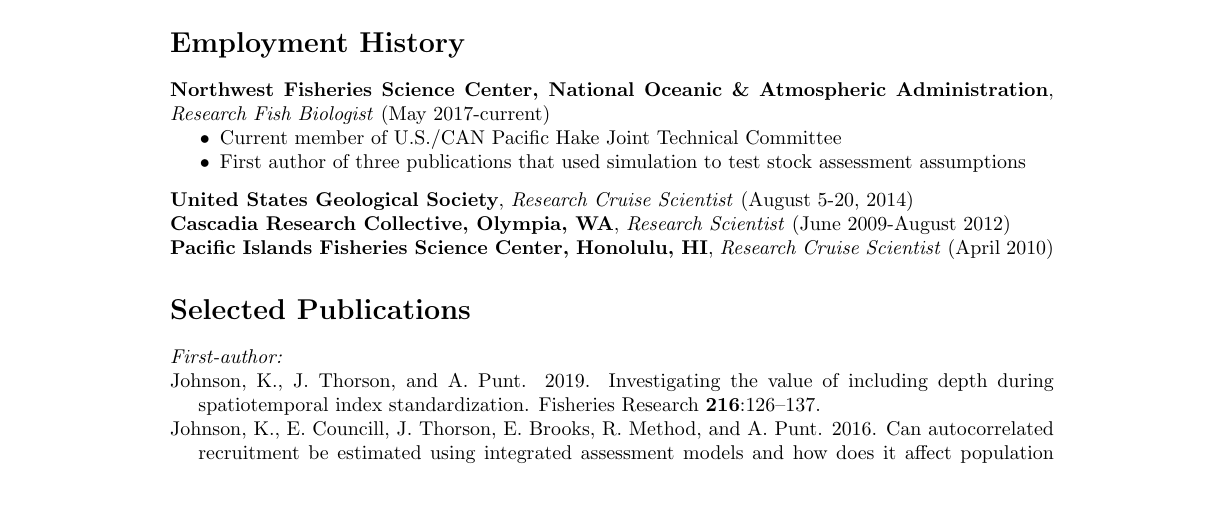
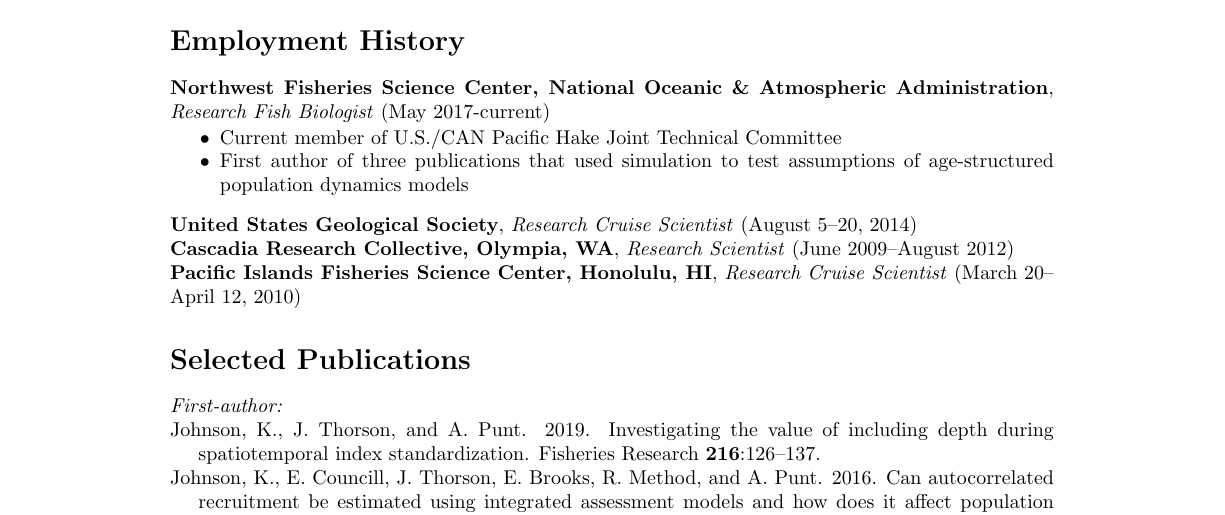
Before and after one commit to kellijohnson-NOAA/git-references, a LaTeX CV (cv_KelliJohnson.tex): part of page 1 of 3, cut so that both start at the same text, the shorter picture padded with empty space. Compiled offline with pdfLaTeX.

Commit message:
Changes to n-dash, update topic

```diff
--- a/cv_KelliJohnson.tex
+++ b/cv_KelliJohnson.tex
@@ -37,14 +37,14 @@
 \begin{itemize}
 \vspace{-2.5mm}
   \item Current member of U.S./CAN Pacific Hake Joint Technical Committee
-  \item First author of three publications that used simulation to test stock assessment assumptions
+  \item First author of three publications that used simulation to test assumptions of age-structured population dynamics models
 \end{itemize}
 
-\noindent \textbf{United States Geological Society}, \textit{Research Cruise Scientist} (August 5-20, 2014)
+\noindent \textbf{United States Geological Society}, \textit{Research Cruise Scientist} (August 5--20, 2014)
 
-\noindent \textbf{Cascadia Research Collective, Olympia, WA}, \textit{Research Scientist} (June 2009-August 2012)
+\noindent \textbf{Cascadia Research Collective, Olympia, WA}, \textit{Research Scientist} (June 2009--August 2012)
 
-\noindent \textbf{Pacific Islands Fisheries Science Center, Honolulu, HI}, \textit{Research Cruise Scientist} (April 2010)
+\noindent \textbf{Pacific Islands Fisheries Science Center, Honolulu, HI}, \textit{Research Cruise Scientist} (March 20--April 12, 2010)
 
 \section*{Selected Publications}
 \noindent \textit{First-author:}
```
